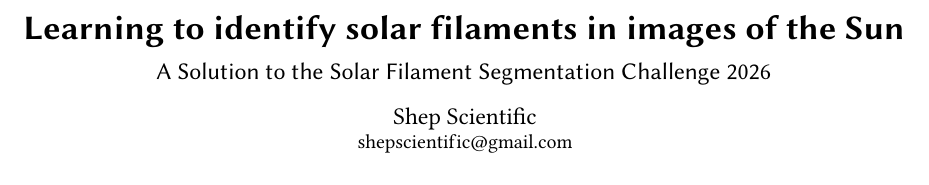
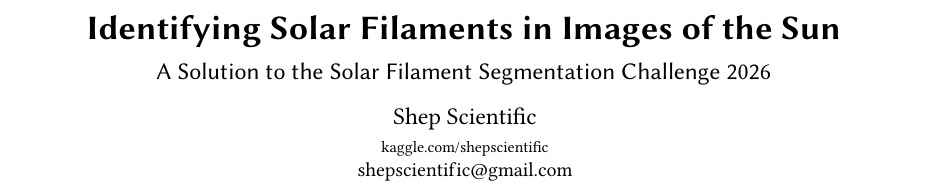
Before and after one commit to shepsci/filament-segmentation-2026-final, a LaTeX paper (report-source/main.tex): part of page 1 of 4, cut at the place of the change. Compiled offline with pdfLaTeX.

Commit message:
Update report identity and organize final review materials

```diff
--- a/report-source/main.tex
+++ b/report-source/main.tex
@@ -32,9 +32,10 @@
 \setlength{\emergencystretch}{2em}
 \guideStylefalse
 \begin{document}
-\title{Learning to identify solar filaments in images of the Sun}
+\title{Identifying Solar Filaments in Images of the Sun}
 \subtitle{A Solution to the Solar Filament Segmentation Challenge 2026}
-\author{Shep Scientific}
+\author{Shep Scientific\\{\normalfont\small\href{https://www.kaggle.com/shepscientific}{kaggle.com/shepscientific}}}
+\renewcommand{\shortauthors}{Shep Scientific}
 \email{shepscientific@gmail.com}
 \begin{abstract}
 This report describes our solution to the Solar Filament Segmentation Challenge~2026, a Kaggle competition on automatic segmentation of solar filaments in GONG H-$\alpha$ observations.
```
Also changed, not shown: README.md, report-review.pdf, 2 other files.
